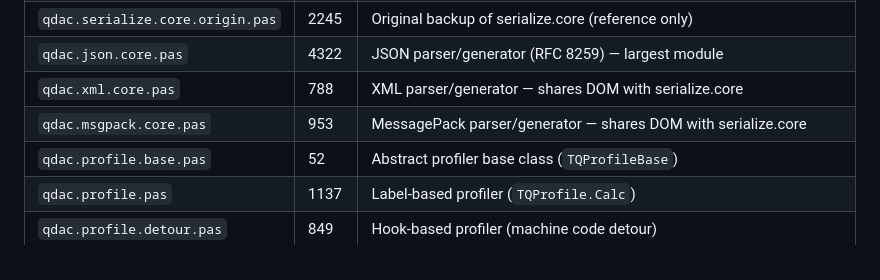
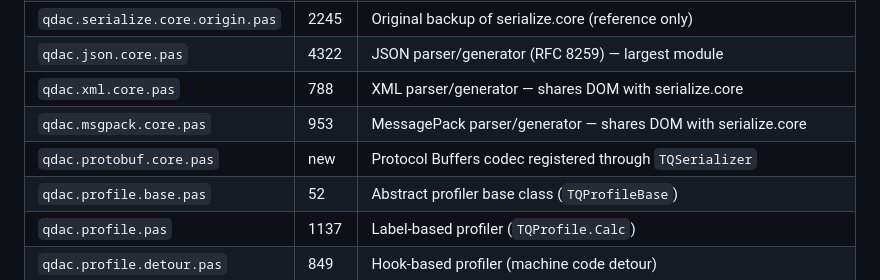
Before and after one commit to chinawsb/qdac, a Markdown page: Source/AGENTS.md, the part around the change. GitHub-like rendering.

Commit message:
docs: record qdac.protobuf.core module in AGENTS.md
Ultraworked with [Sisyphus](https://github.com/code-yeongyu/oh-my-openagent)

Co-authored-by: Sisyphus <clio-agent@sisyphuslabs.ai>

```diff
--- a/Source/AGENTS.md
+++ b/Source/AGENTS.md
@@ -17,6 +17,7 @@
 | `qdac.json.core.pas` | 4322 | JSON parser/generator (RFC 8259) — largest module |
 | `qdac.xml.core.pas` | 788 | XML parser/generator — shares DOM with serialize.core |
 | `qdac.msgpack.core.pas` | 953 | MessagePack parser/generator — shares DOM with serialize.core |
+| `qdac.protobuf.core.pas` | new | Protocol Buffers codec registered through `TQSerializer` |
 | `qdac.profile.base.pas` | 52 | Abstract profiler base class (`TQProfileBase`) |
 | `qdac.profile.pas` | 1137 | Label-based profiler (`TQProfile.Calc`) |
 | `qdac.profile.detour.pas` | 849 | Hook-based profiler (machine code detour) |
```
